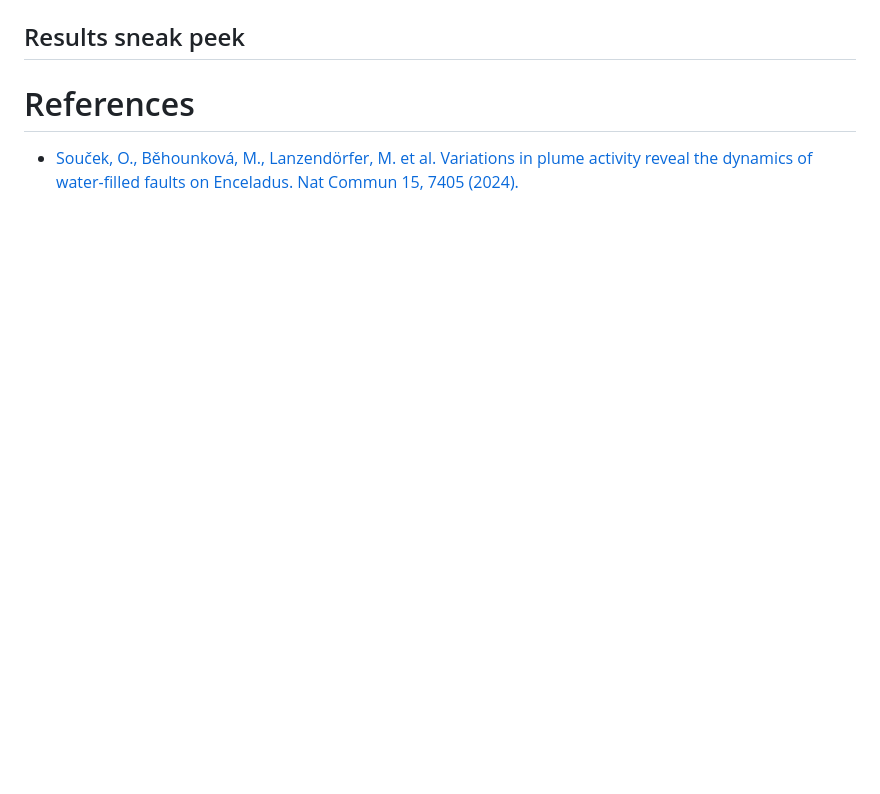
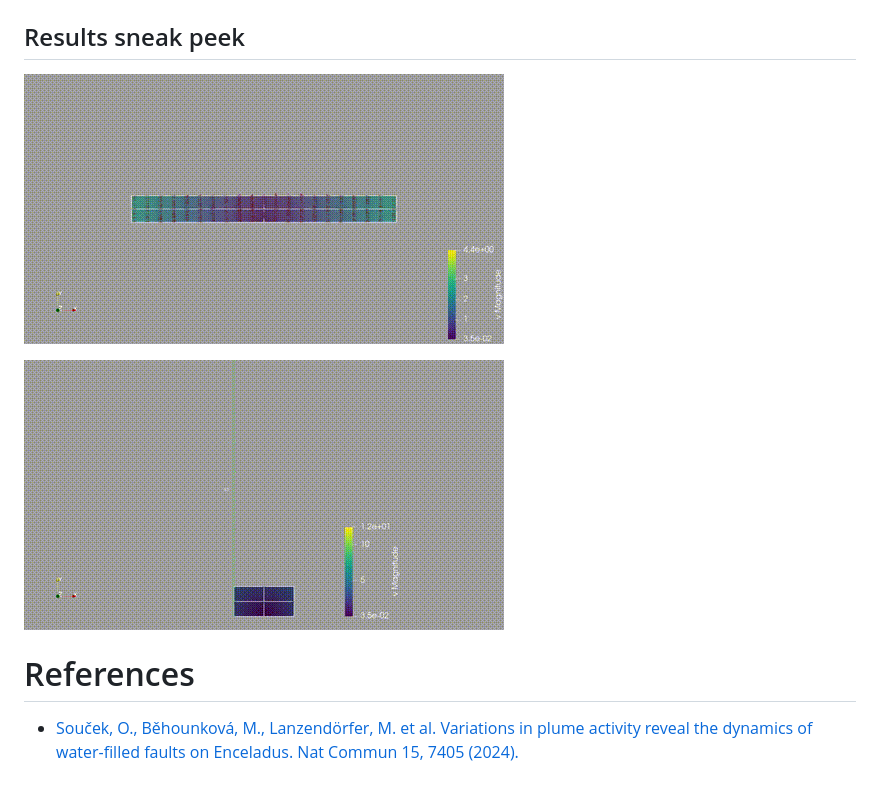
Before and after one commit to kamilbelan/hydraulic-enceladus, a Markdown page: README.md, the part around the change. GitHub-like rendering; pictures changed too: results/zoom_in.gif (added), results/zoom_out.gif (added); blank space fills up the shorter version.

Commit message:
including gifs

```diff
--- a/README.md
+++ b/README.md
@@ -20,6 +20,10 @@ _<small>Tiger stripes. [Source: NASA/JPL](http://photojournal.jpl.nasa.gov/catal
 
 ## Results sneak peek
 
+![Water level evolution](results/zoom_in.gif)
+
+![Velocityfield](results/zoom_out.gif)
+
 
 
 # References
```
